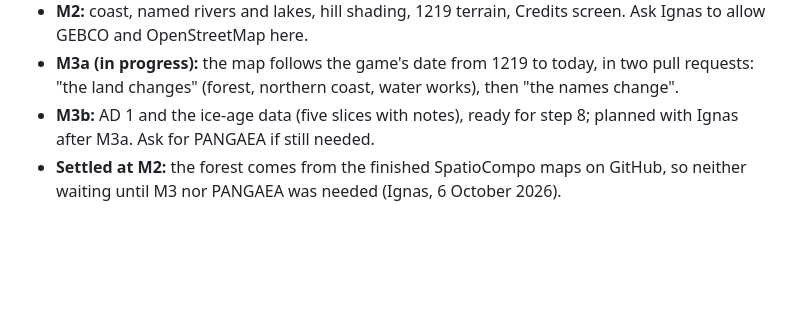
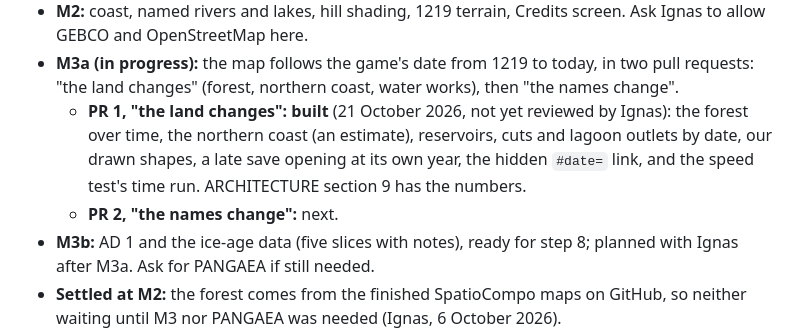
Before and after one commit to syncronizator1995-droid/grind-strat, a Markdown page: docs/HANDOFF.md, the part around the change. Rendered like a GitHub page; blank space fills up the shorter version.

```diff
--- a/docs/HANDOFF.md
+++ b/docs/HANDOFF.md
@@ -365,6 +365,11 @@ every id.
   allow GEBCO and OpenStreetMap here.
 - **M3a (in progress):** the map follows the game's date from 1219 to today, in two pull requests:
   "the land changes" (forest, northern coast, water works), then "the names change".
+  - **PR 1, "the land changes": built** (21 October 2026, not yet reviewed by Ignas): the forest
+    over time, the northern coast (an estimate), reservoirs, cuts and lagoon outlets by date, our
+    drawn shapes, a late save opening at its own year, the hidden `#date=` link, and the speed
+    test's time run. ARCHITECTURE section 9 has the numbers.
+  - **PR 2, "the names change":** next.
 - **M3b:** AD 1 and the ice-age data (five slices with notes), ready for step 8; planned with
   Ignas after M3a. Ask for PANGAEA if still needed.
 - **Settled at M2:** the forest comes from the finished SpatioCompo maps on GitHub, so neither
```
Also changed, not shown: docs/ARCHITECTURE.md (+47 -11 lines).
